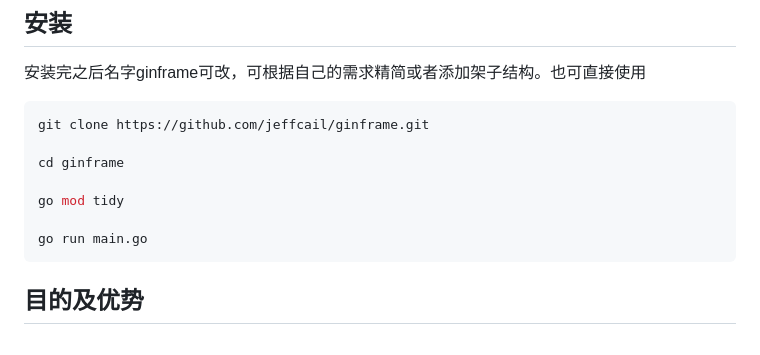
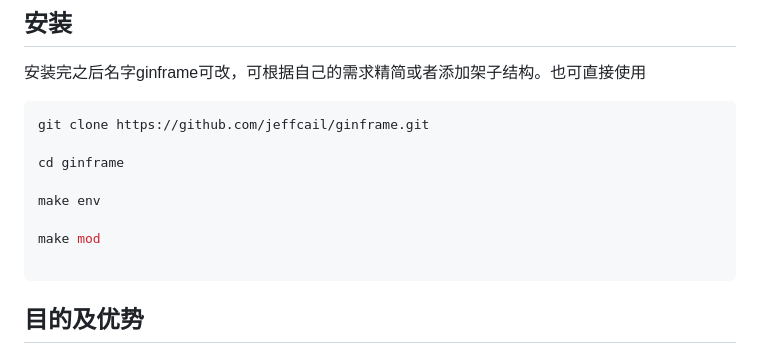
Before and after one commit to jeffcail/ginframe, a Markdown page: README.md, the part around the change. Drawn GitHub-style.

````diff
--- a/README.md
+++ b/README.md
@@ -120,9 +120,10 @@ git clone https://github.com/jeffcail/ginframe.git
 
 cd ginframe
 
-go mod tidy
+make env
 
-go run main.go
+make mod
+
 ```
 
 ## 目的及优势
````
